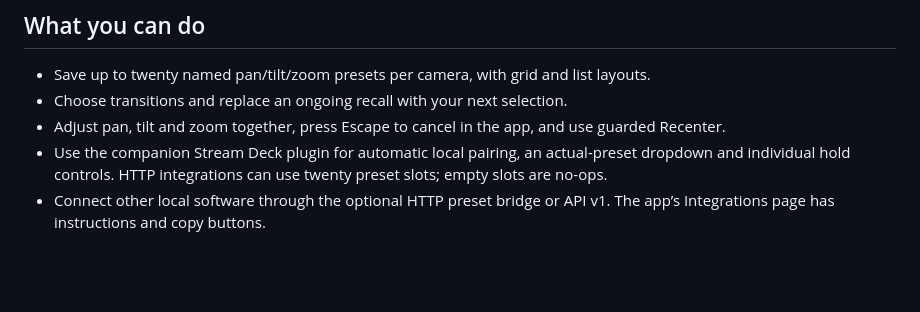
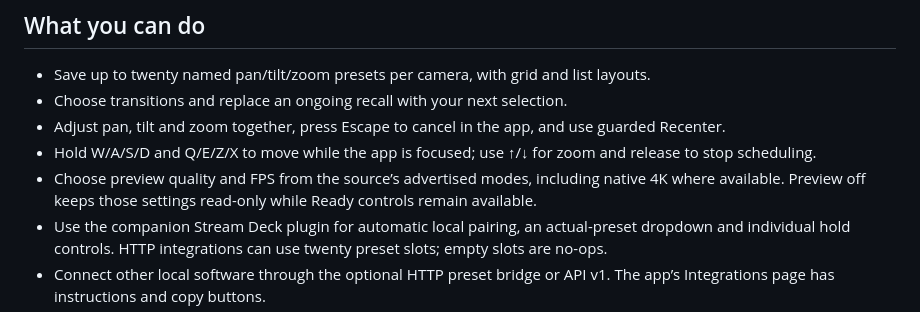
Before and after one commit to Cokser/osmo-webcam-releases, a Markdown page: README.md, the part around the change. Rendered like a GitHub page; blank space fills up the shorter version.

Commit message:
Document 1.0.4 preview quality and focused PTZ shortcuts

```diff
--- a/README.md
+++ b/README.md
@@ -13,6 +13,8 @@ USB pan, tilt and zoom controls for Osmo Pocket 4 on Mac. Save the camera angles
 - Save up to twenty named pan/tilt/zoom presets per camera, with grid and list layouts.
 - Choose transitions and replace an ongoing recall with your next selection.
 - Adjust pan, tilt and zoom together, press Escape to cancel in the app, and use guarded Recenter.
+- Hold W/A/S/D and Q/E/Z/X to move while the app is focused; use ↑/↓ for zoom and release to stop scheduling.
+- Choose preview quality and FPS from the source’s advertised modes, including native 4K where available. Preview off keeps those settings read-only while Ready controls remain available.
 - Use the companion Stream Deck plugin for automatic local pairing, an actual-preset dropdown and individual hold controls. HTTP integrations can use twenty preset slots; empty slots are no-ops.
 - Connect other local software through the optional HTTP preset bridge or API v1. The app’s Integrations page has instructions and copy buttons.
 - Keep presets and credentials on your Mac, without an app account or cloud preset storage.
```
